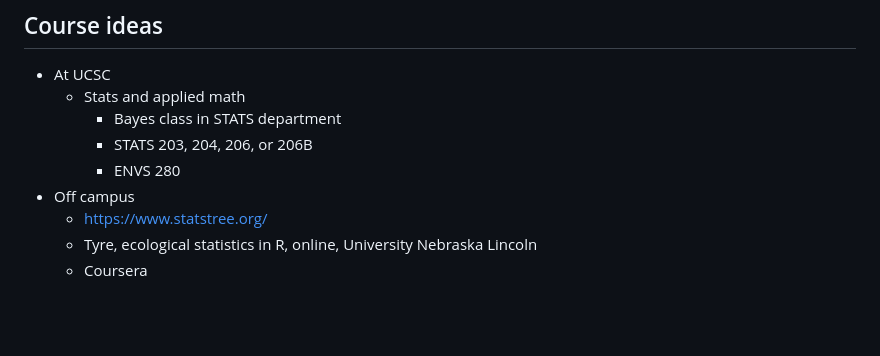
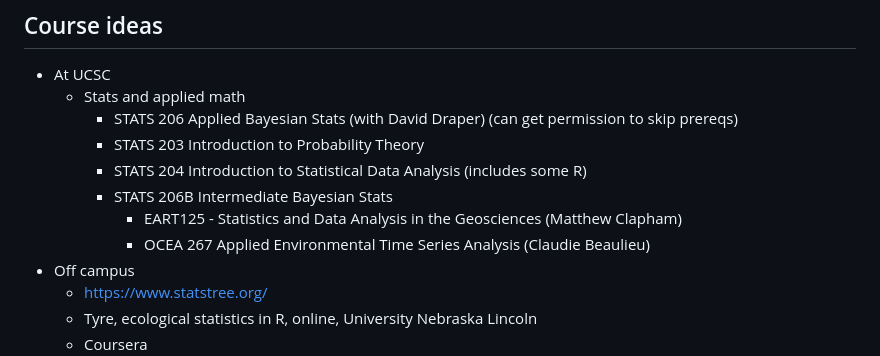
Before and after one commit to pinskylab/how_we_work, a Markdown page: phd_guide.md, the part around the change. Drawn GitHub-style; blank space fills up the shorter version.

Commit message:
Add more stats courses to phd_guide.md

```diff
--- a/phd_guide.md
+++ b/phd_guide.md
@@ -80,9 +80,12 @@ This is your meeting to use as you want, but I often find it useful to loosely s
 ## Course ideas
 - At UCSC
 	- Stats and applied math
-		- Bayes class in STATS department
- 		- STATS 203, 204, 206, or 206B
-  		- ENVS 280
+		- STATS 206 Applied Bayesian Stats (with David Draper) (can get permission to skip prereqs)
+ 		- STATS 203 Introduction to Probability Theory
+   		- STATS 204 Introduction to Statistical Data Analysis (includes some R)
+   		- STATS 206B Intermediate Bayesian Stats
+    		- EART125 - Statistics and Data Analysis in the Geosciences (Matthew Clapham)
+      		- OCEA 267 Applied Environmental Time Series Analysis (Claudie Beaulieu)
 - Off campus
 	- https://www.statstree.org/
 	- Tyre, ecological statistics in R, online, University Nebraska Lincoln
```
